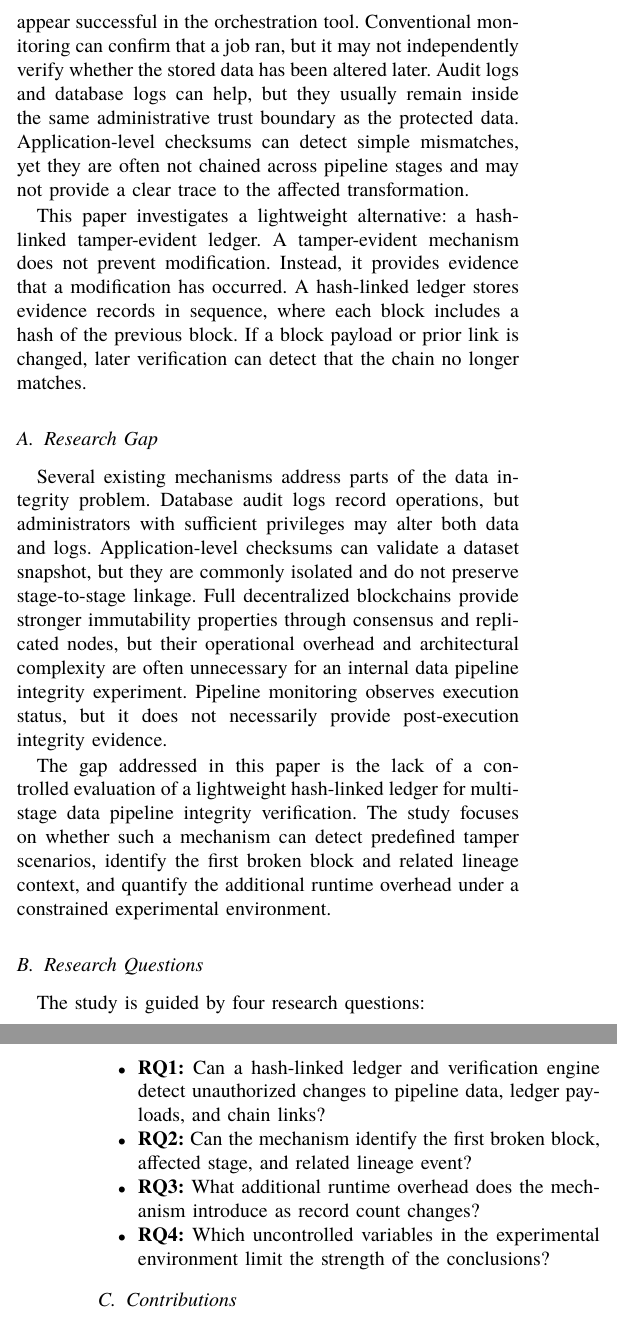
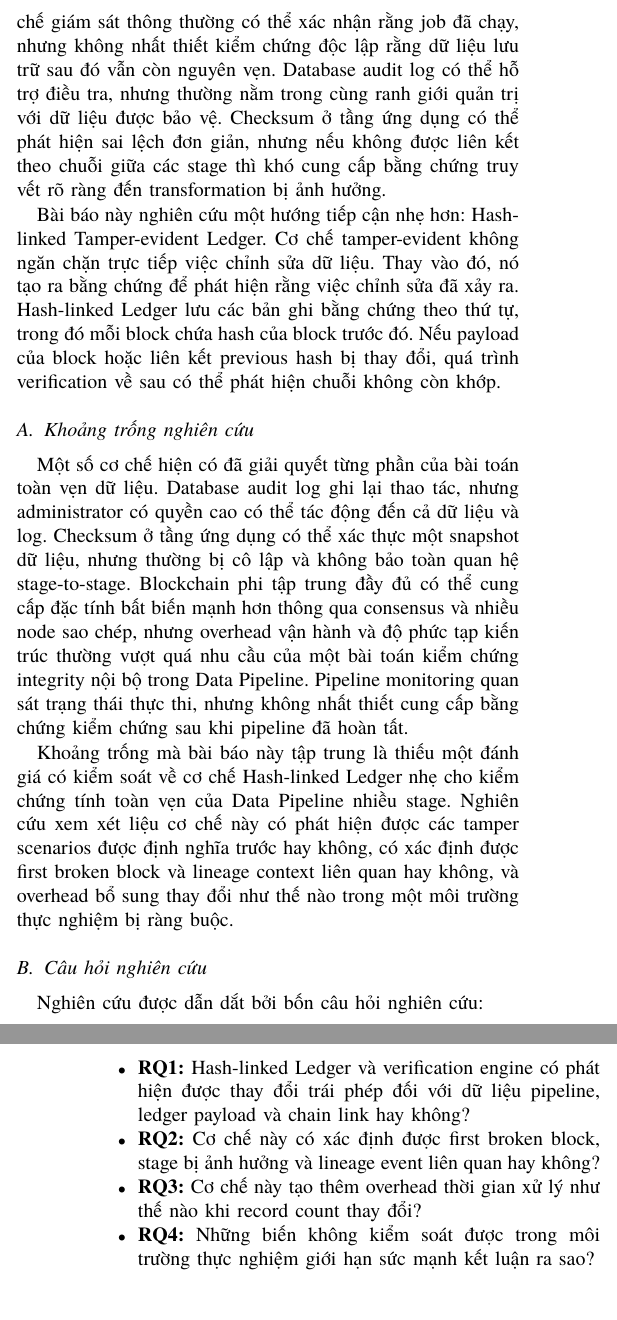
Before and after one commit to sonnntech/hk2-kma-tamper-evident-data-pipeline-ieee-paper, a LaTeX paper (main.tex, which reads sections/introduction.tex): two parts of the columns of pages 1 and 2 of 4, joined at a grey line, cut at the place of the change. Compiled offline with XeLaTeX.

Commit message:
Translate introduction to Vietnamese

```diff
--- a/sections/introduction.tex
+++ b/sections/introduction.tex
@@ -4,23 +4,22 @@ Data pipelines have become critical components of analytical and operational inf
 
-This problem is a cybersecurity and information assurance concern. If a privileged user, compromised credential, or insider modifies data after execution, the pipeline may still appear successful in the orchestration tool. Conventional monitoring can confirm that a job ran, but it may not independently verify whether the stored data has been altered later. Audit logs and database logs can help, but they usually remain inside the same administrative trust boundary as the protected data. Application-level checksums can detect simple mismatches, yet they are often not chained across pipeline stages and may not provide a clear trace to the affected transformation.
+Đây là vấn đề thuộc phạm vi an toàn thông tin và bảo đảm thông tin. Nếu người dùng có quyền cao, tài khoản bị xâm nhập hoặc insider chỉnh sửa dữ liệu sau khi pipeline chạy xong, công cụ orchestration vẫn có thể hiển thị trạng thái thành công. Cơ chế giám sát thông thường có thể xác nhận rằng job đã chạy, nhưng không nhất thiết kiểm chứng độc lập rằng dữ liệu lưu trữ sau đó vẫn còn nguyên vẹn. Database audit log có thể hỗ trợ điều tra, nhưng thường nằm trong cùng ranh giới quản trị với dữ liệu được bảo vệ. Checksum ở tầng ứng dụng có thể phát hiện sai lệch đơn giản, nhưng nếu không được liên kết theo chuỗi giữa các stage thì khó cung cấp bằng chứng truy vết rõ ràng đến transformation bị ảnh hưởng.
 
-This paper investigates a lightweight alternative: a hash-linked tamper-evident ledger. A tamper-evident mechanism does not prevent modification. Instead, it provides evidence that a modification has occurred. A hash-linked ledger stores evidence records in sequence, where each block includes a hash of the previous block. If a block payload or prior link is changed, later verification can detect that the chain no longer matches.
+Bài báo này nghiên cứu một hướng tiếp cận nhẹ hơn: \hashledger{}. Cơ chế tamper-evident không ngăn chặn trực tiếp việc chỉnh sửa dữ liệu. Thay vào đó, nó tạo ra bằng chứng để phát hiện rằng việc chỉnh sửa đã xảy ra. Hash-linked Ledger lưu các bản ghi bằng chứng theo thứ tự, trong đó mỗi block chứa hash của block trước đó. Nếu payload của block hoặc liên kết previous hash bị thay đổi, quá trình verification về sau có thể phát hiện chuỗi không còn khớp.
 
-\subsection{Research Gap}
+\subsection{Khoảng trống nghiên cứu}
 
-Several existing mechanisms address parts of the data integrity problem. Database audit logs record operations, but administrators with sufficient privileges may alter both data and logs. Application-level checksums can validate a dataset snapshot, but they are commonly isolated and do not preserve stage-to-stage linkage. Full decentralized blockchains provide stronger immutability properties through consensus and replicated nodes, but their operational overhead and architectural complexity are often unnecessary for an internal data pipeline integrity experiment. Pipeline monitoring observes execution status, but it does not necessarily provide post-execution integrity evidence.
+Một số cơ chế hiện có đã giải quyết từng phần của bài toán toàn vẹn dữ liệu. Database audit log ghi lại thao tác, nhưng administrator có quyền cao có thể tác động đến cả dữ liệu và log. Checksum ở tầng ứng dụng có thể xác thực một snapshot dữ liệu, nhưng thường bị cô lập và không bảo toàn quan hệ stage-to-stage. Blockchain phi tập trung đầy đủ có thể cung cấp đặc tính bất biến mạnh hơn thông qua consensus và nhiều node sao chép, nhưng overhead vận hành và độ phức tạp kiến trúc thường vượt quá nhu cầu của một bài toán kiểm chứng integrity nội bộ trong Data Pipeline. Pipeline monitoring quan sát trạng thái thực thi, nhưng không nhất thiết cung cấp bằng chứng kiểm chứng sau khi pipeline đã hoàn tất.
 
-The gap addressed in this paper is the lack of a controlled evaluation of a lightweight hash-linked ledger for multi-stage data pipeline integrity verification. The study focuses on whether such a mechanism can detect predefined tamper scenarios, identify the first broken block and related lineage context, and quantify the additional runtime overhead under a constrained experimental environment.
+Khoảng trống mà bài báo này tập trung là thiếu một đánh giá có kiểm soát về cơ chế Hash-linked Ledger nhẹ cho kiểm chứng tính toàn vẹn của Data Pipeline nhiều stage. Nghiên cứu xem xét liệu cơ chế này có phát hiện được các tamper scenarios được định nghĩa trước hay không, có xác định được first broken block và lineage context liên quan hay không, và overhead bổ sung thay đổi như thế nào trong một môi trường thực nghiệm bị ràng buộc.
 
-\subsection{Research Questions}
+\subsection{Câu hỏi nghiên cứu}
 
-The study is guided by four research questions:
+Nghiên cứu được dẫn dắt bởi bốn câu hỏi nghiên cứu:
 
 \begin{itemize}
-    \item \textbf{RQ1:} Can a hash-linked ledger and verification engine detect unauthorized changes to pipeline data, ledger payloads, and chain links?
-    \item \textbf{RQ2:} Can the mechanism identify the first broken block, affected stage, and related lineage event?
-    \item \textbf{RQ3:} What additional runtime overhead does the mechanism introduce as record count changes?
-    \item \textbf{RQ4:} Which uncontrolled variables in the experimental environment limit the strength of the conclusions?
+    \item \textbf{RQ1:} Hash-linked Ledger và verification engine có phát hiện được thay đổi trái phép đối với dữ liệu pipeline, ledger payload và chain link hay không?
+    \item \textbf{RQ2:} Cơ chế này có xác định được first broken block, stage bị ảnh hưởng và lineage event liên quan hay không?
+    \item \textbf{RQ3:} Cơ chế này tạo thêm overhead thời gian xử lý như thế nào khi record count thay đổi?
+    \item \textbf{RQ4:} Những biến không kiểm soát được trong môi trường thực nghiệm giới hạn sức mạnh kết luận ra sao?
 \end{itemize}
 
-\subsection{Contributions}
```
Also changed, not shown: sections/introduction.tex (7 more changed lines).
